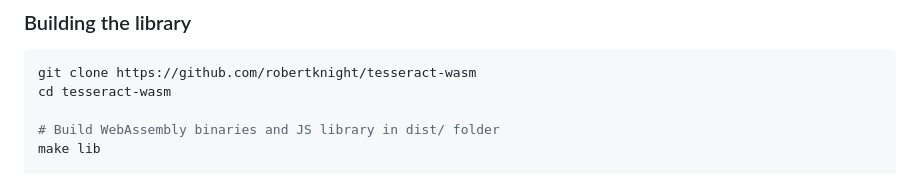
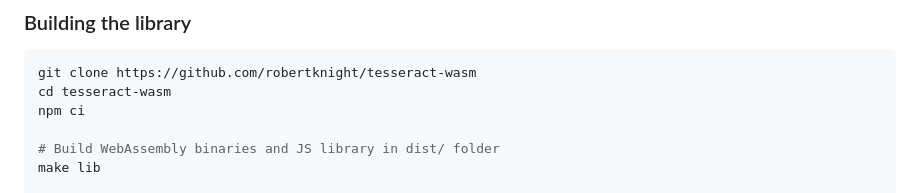
Before and after one commit to robertknight/tesseract-wasm, a Markdown page: README.md, the part around the change. GitHub-like rendering.

Commit message:
Update README build instructions
Add `npm ci` to installation instructions

````diff
--- a/README.md
+++ b/README.md
@@ -132,6 +132,7 @@ sudo apt-get install cmake ninja-build
 ```sh
 git clone https://github.com/robertknight/tesseract-wasm
 cd tesseract-wasm
+npm ci
 
 # Build WebAssembly binaries and JS library in dist/ folder
 make lib
````
